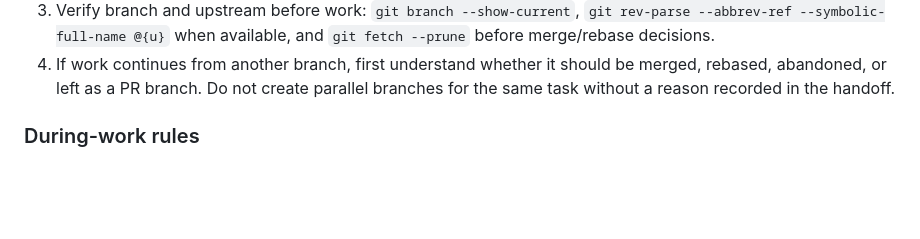
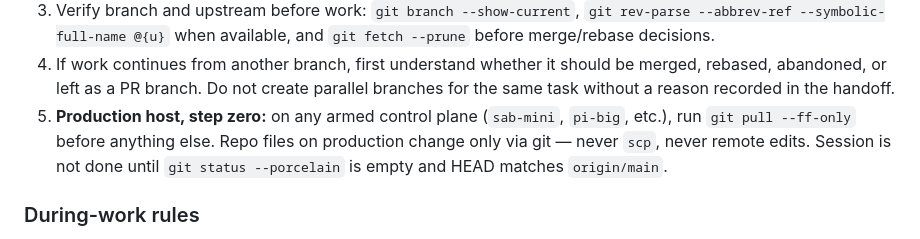
Before and after one commit to skchaudr/gddp-runtime, a Markdown page: AGENTS.md, the part around the change. GitHub-like rendering; blank space fills up the shorter version.

Commit message:
docs(AGENTS): production hosts git-pull-first, no remote file patches
Repo files on armed control planes change only via git pull; session
ends with clean tree and HEAD synced to origin/main.

```diff
--- a/AGENTS.md
+++ b/AGENTS.md
@@ -53,6 +53,11 @@ appearing done.
 4. If work continues from another branch, first understand whether it should be
    merged, rebased, abandoned, or left as a PR branch. Do not create parallel
    branches for the same task without a reason recorded in the handoff.
+5. **Production host, step zero:** on any armed control plane (`sab-mini`,
+   `pi-big`, etc.), run `git pull --ff-only` before anything else. Repo files
+   on production change only via git — never `scp`, never remote edits. Session
+   is not done until `git status --porcelain` is empty and HEAD matches
+   `origin/main`.
 
 ### During-work rules
 
```
